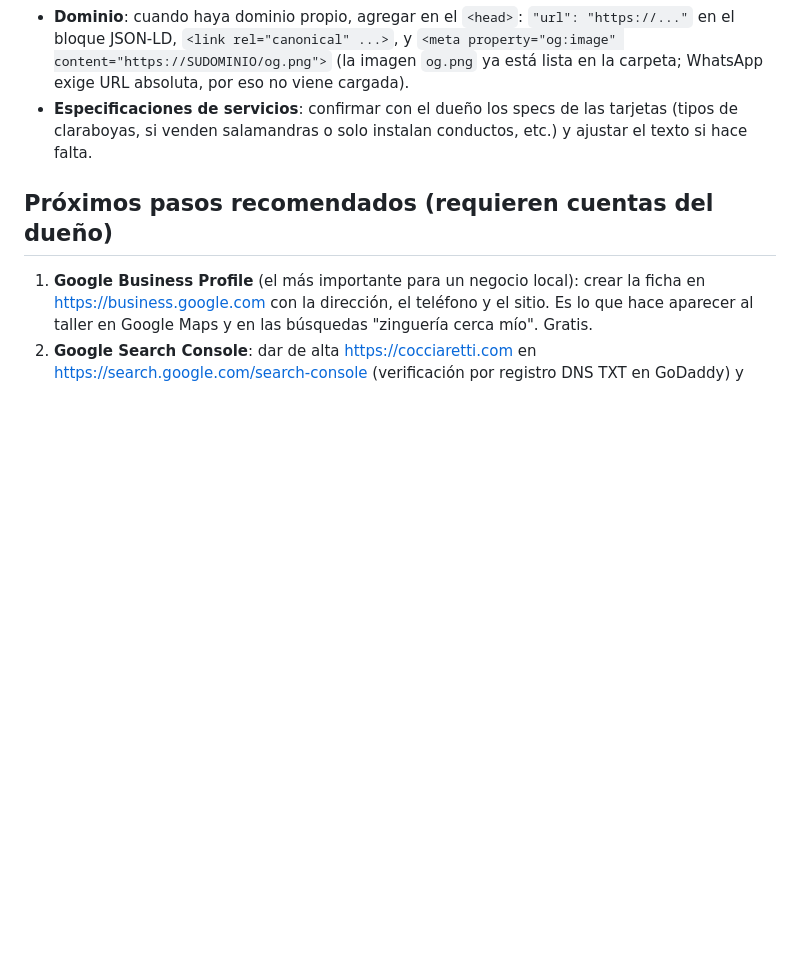
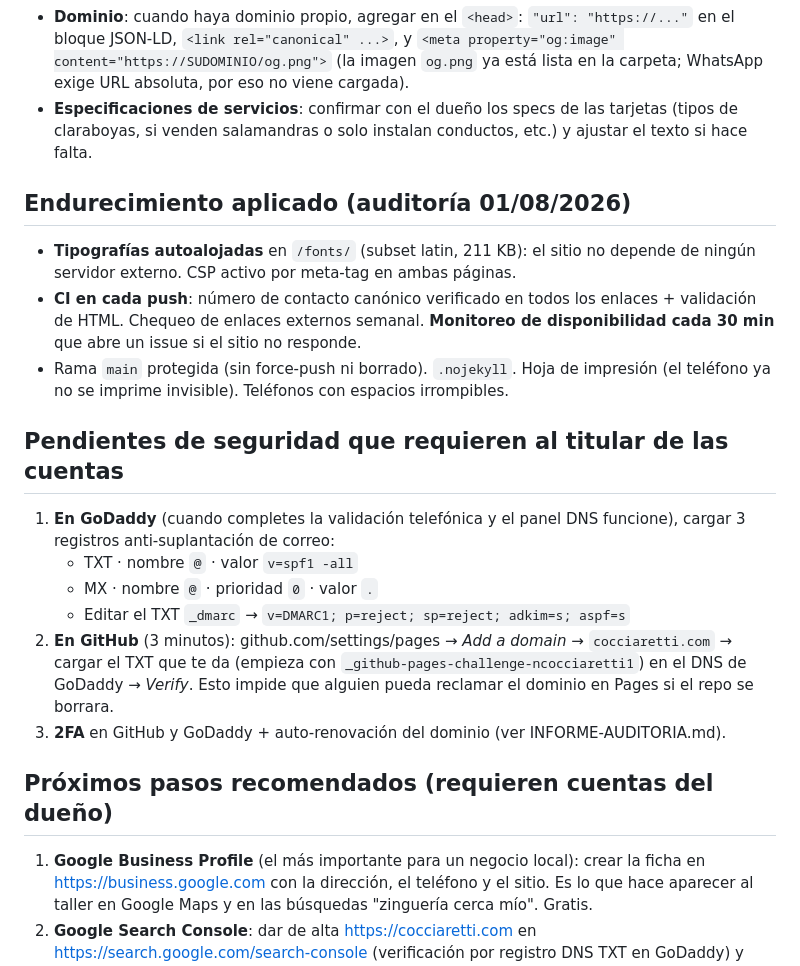
Before and after one commit to ncocciaretti1/zingueria-cocciaretti, a Markdown page: README.md, the part around the change. Rendered like a GitHub page; blank space fills up the shorter version.

Commit message:
Documentar endurecimiento y pendientes del titular
Co-Authored-By: Claude Fable 5 <noreply@anthropic.com>

```diff
--- a/README.md
+++ b/README.md
@@ -57,6 +57,29 @@ npx serve .
   (tipos de claraboyas, si venden salamandras o solo instalan conductos, etc.) y
   ajustar el texto si hace falta.
 
+## Endurecimiento aplicado (auditoría 01/08/2026)
+
+- **Tipografías autoalojadas** en `/fonts/` (subset latin, 211 KB): el sitio no depende
+  de ningún servidor externo. CSP activo por meta-tag en ambas páginas.
+- **CI en cada push**: número de contacto canónico verificado en todos los enlaces +
+  validación de HTML. Chequeo de enlaces externos semanal. **Monitoreo de
+  disponibilidad cada 30 min** que abre un issue si el sitio no responde.
+- Rama `main` protegida (sin force-push ni borrado). `.nojekyll`. Hoja de impresión
+  (el teléfono ya no se imprime invisible). Teléfonos con espacios irrompibles.
+
+## Pendientes de seguridad que requieren al titular de las cuentas
+
+1. **En GoDaddy** (cuando completes la validación telefónica y el panel DNS funcione),
+   cargar 3 registros anti-suplantación de correo:
+   - TXT · nombre `@` · valor `v=spf1 -all`
+   - MX · nombre `@` · prioridad `0` · valor `.`
+   - Editar el TXT `_dmarc` → `v=DMARC1; p=reject; sp=reject; adkim=s; aspf=s`
+2. **En GitHub** (3 minutos): github.com/settings/pages → *Add a domain* →
+   `cocciaretti.com` → cargar el TXT que te da (empieza con
+   `_github-pages-challenge-ncocciaretti1`) en el DNS de GoDaddy → *Verify*.
+   Esto impide que alguien pueda reclamar el dominio en Pages si el repo se borrara.
+3. **2FA** en GitHub y GoDaddy + auto-renovación del dominio (ver INFORME-AUDITORIA.md).
+
 ## Próximos pasos recomendados (requieren cuentas del dueño)
 
 1. **Google Business Profile** (el más importante para un negocio local): crear la
```
